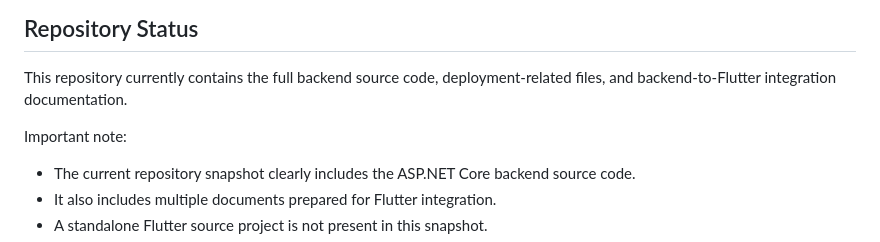
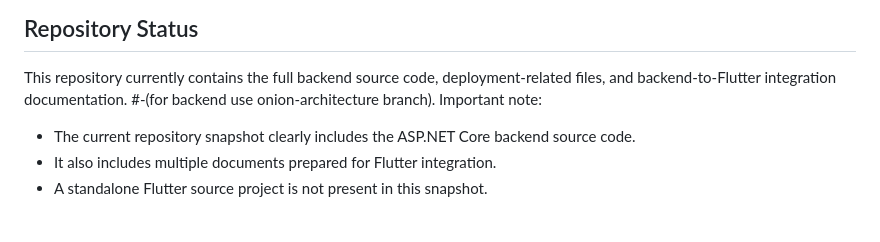
Before and after one commit to Ahmed-Al-Desouki/Graduation-Project, a Markdown page: README.md, the part around the change. GitHub-like rendering; blank space fills up the shorter version.

```diff
--- a/README.md
+++ b/README.md
@@ -15,7 +15,7 @@ The system is implemented as a layered backend solution using ASP.NET Core Web A
 ## Repository Status
 
 This repository currently contains the full backend source code, deployment-related files, and backend-to-Flutter integration documentation.
-
+#-(for backend use onion-architecture branch).
 Important note:
 
 - The current repository snapshot clearly includes the ASP.NET Core backend source code.
```
